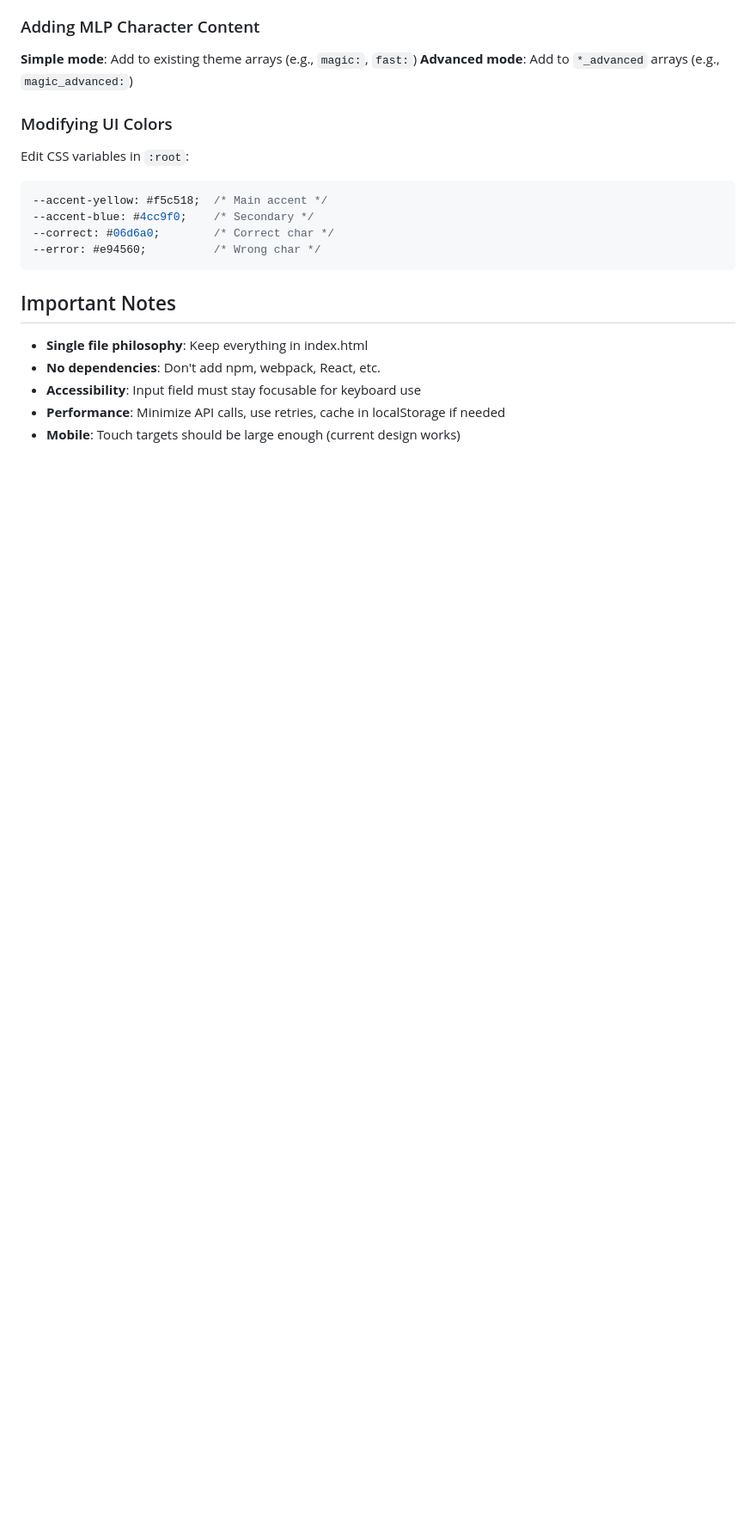
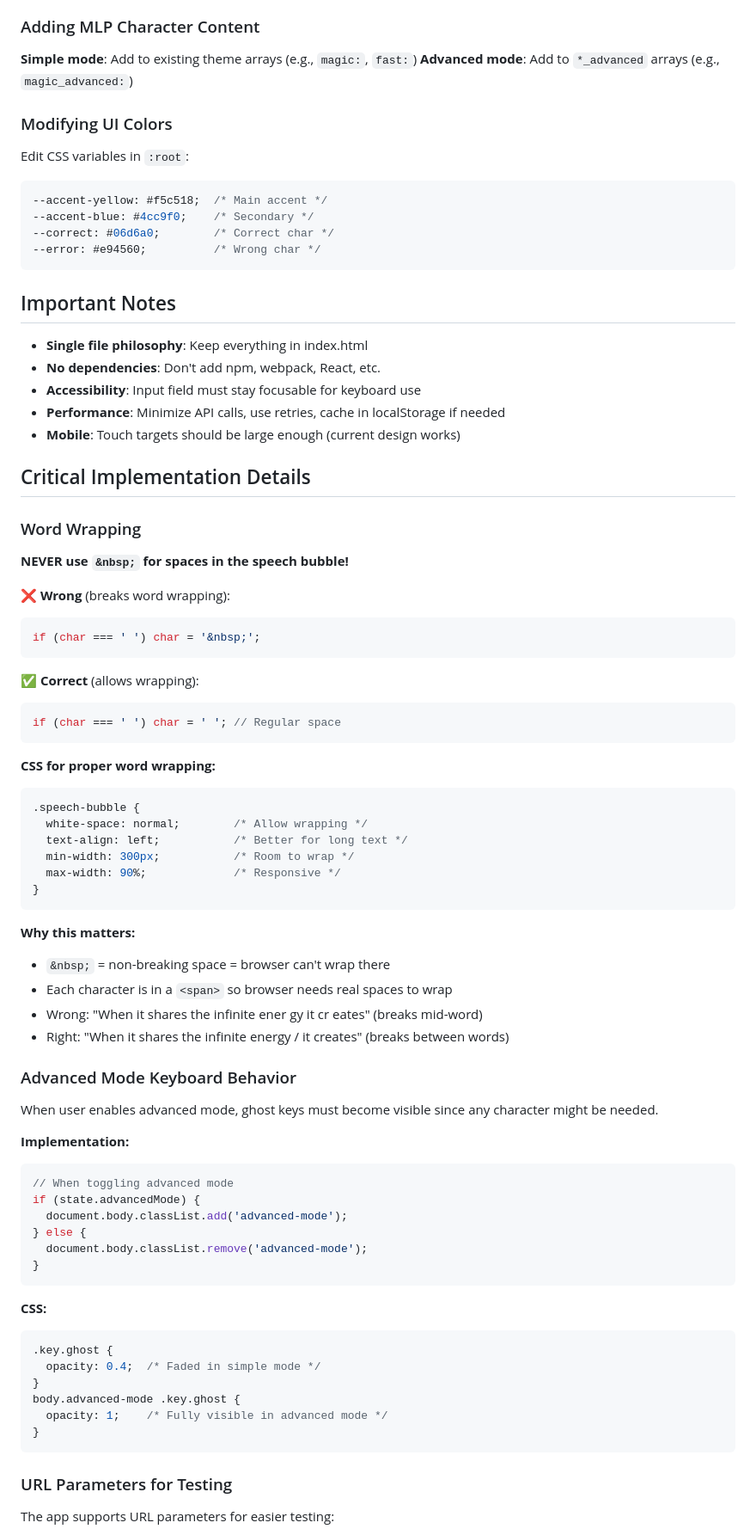
Before and after one commit to samth/pokemon-typing, a Markdown page: CLAUDE.md, the part around one of its changes. Shown at 86% size. GitHub-like rendering; blank space fills up the shorter version.

````diff
--- a/CLAUDE.md
+++ b/CLAUDE.md
@@ -243,3 +285,62 @@ Edit CSS variables in `:root`:
 - **Performance**: Minimize API calls, use retries, cache in localStorage if needed
 - **Mobile**: Touch targets should be large enough (current design works)
 
+## Critical Implementation Details
+
+### Word Wrapping
+**NEVER use `&nbsp;` for spaces in the speech bubble!**
+
+❌ **Wrong** (breaks word wrapping):
+```javascript
+if (char === ' ') char = '&nbsp;';
+```
+
+✅ **Correct** (allows wrapping):
+```javascript
+if (char === ' ') char = ' '; // Regular space
+```
+
+**CSS for proper word wrapping:**
+```css
+.speech-bubble {
+  white-space: normal;        /* Allow wrapping */
+  text-align: left;           /* Better for long text */
+  min-width: 300px;           /* Room to wrap */
+  max-width: 90%;             /* Responsive */
+}
+```
+
+**Why this matters:**
+- `&nbsp;` = non-breaking space = browser can't wrap there
+- Each character is in a `<span>` so browser needs real spaces to wrap
+- Wrong: "When it shares the infinite ener gy it cr eates" (breaks mid-word)
+- Right: "When it shares the infinite energy / it creates" (breaks between words)
+
+### Advanced Mode Keyboard Behavior
+
+When user enables advanced mode, ghost keys must become visible since any character might be needed.
+
+**Implementation:**
+```javascript
+// When toggling advanced mode
+if (state.advancedMode) {
+  document.body.classList.add('advanced-mode');
+} else {
+  document.body.classList.remove('advanced-mode');
+}
+```
+
+**CSS:**
+```css
+.key.ghost {
+  opacity: 0.4;  /* Faded in simple mode */
+}
+body.advanced-mode .key.ghost {
+  opacity: 1;    /* Fully visible in advanced mode */
+}
+```
+
+### URL Parameters for Testing
+
+The app supports URL parameters for easier testing:
+
````
Also changed, not shown: other parts of CLAUDE.md (+67 -9 lines).
